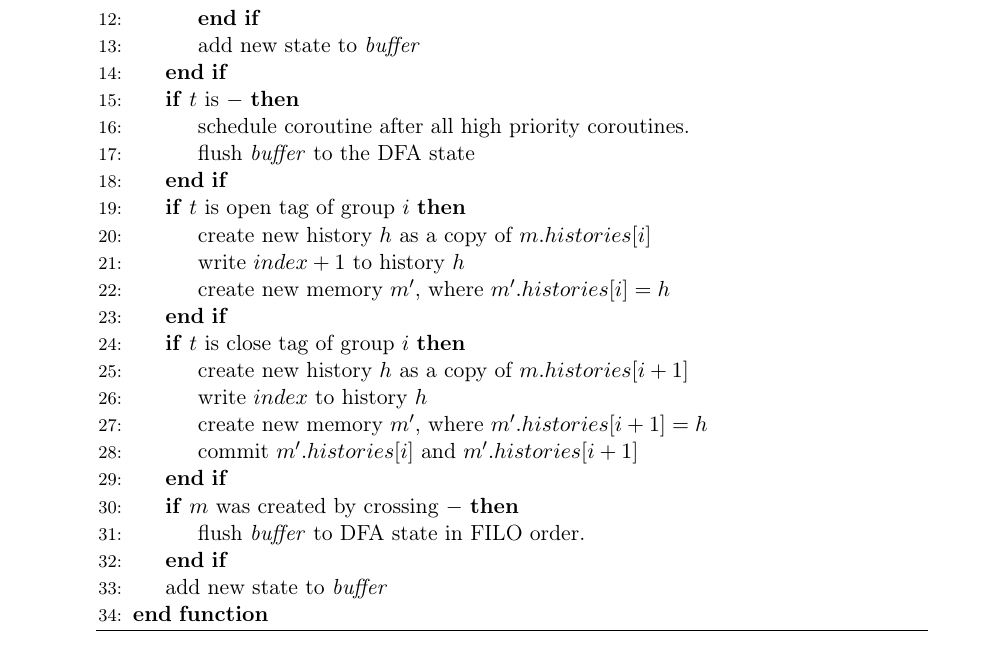
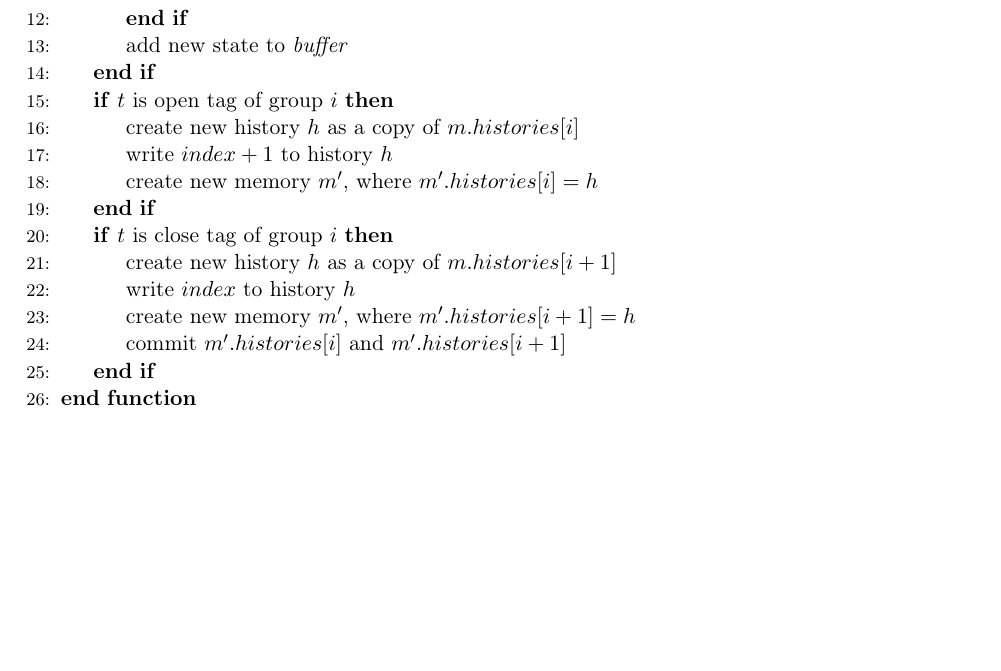
Before and after one commit to zombiecalypse/ParseTreeRegexTheMasterThesis, a LaTeX thesis (tdfa-regex.tex): part of page 29 of 69 before the commit and part of page 28 of 69 after it, cut so that both start at the same text, the shorter picture padded with empty space. Compiled offline with pdfLaTeX.

Commit message:
remove handling of negative priority from interpret

```diff
--- a/tdfa-regex.tex
+++ b/tdfa-regex.tex
@@ -1087,10 +1087,6 @@ function as seen in algorithm~\ref{alg:coroutine-tagged}.
       \EndIf
       \State add new state to \emph{buffer}
     \EndIf
-    \If{$t$ is $-$}
-      \State schedule coroutine after all high priority coroutines.
-      \State flush \emph{buffer} to the DFA state
-    \EndIf
     \If{$t$ is open tag of group $i$}
       \State create new history $h$ as a copy of $m.histories[i]$
       \State write $index+1$ to history $h$
@@ -1102,10 +1098,6 @@ function as seen in algorithm~\ref{alg:coroutine-tagged}.
       \State create new memory $m'$, where $m'.histories[i+1] = h$
       \State commit $m'.histories[i]$ and $m'.histories[i+1]$
     \EndIf
-    \If{$m$ was created by crossing $-$}
-      \State flush \emph{buffer} to DFA state in FILO order.
-    \EndIf
-    \State add new state to \emph{buffer}
   \EndFunction
 \end{algorithmic}
 \label{alg:interpret}
```
